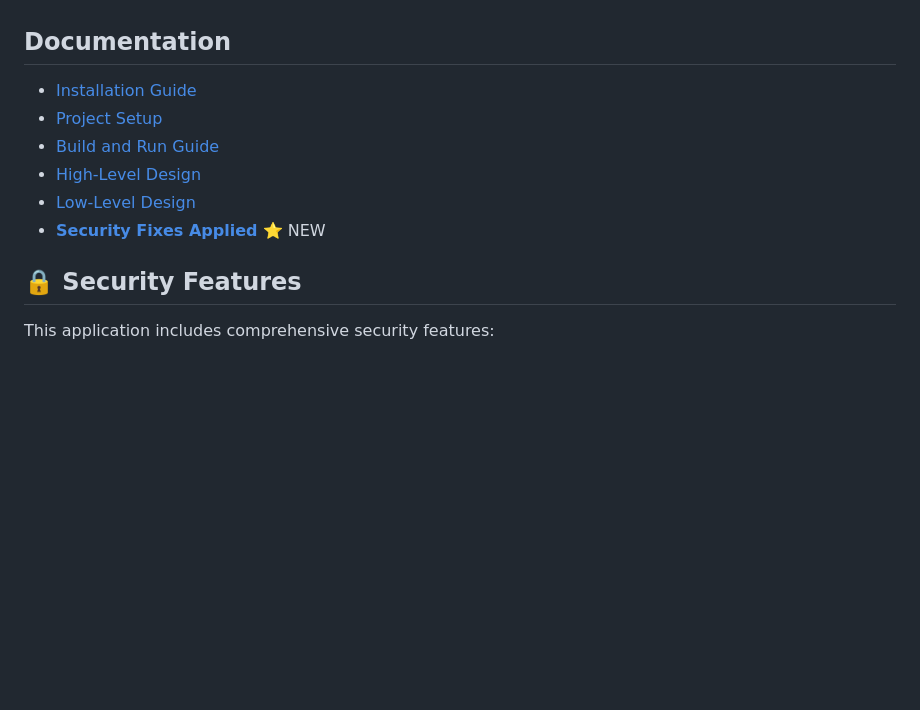
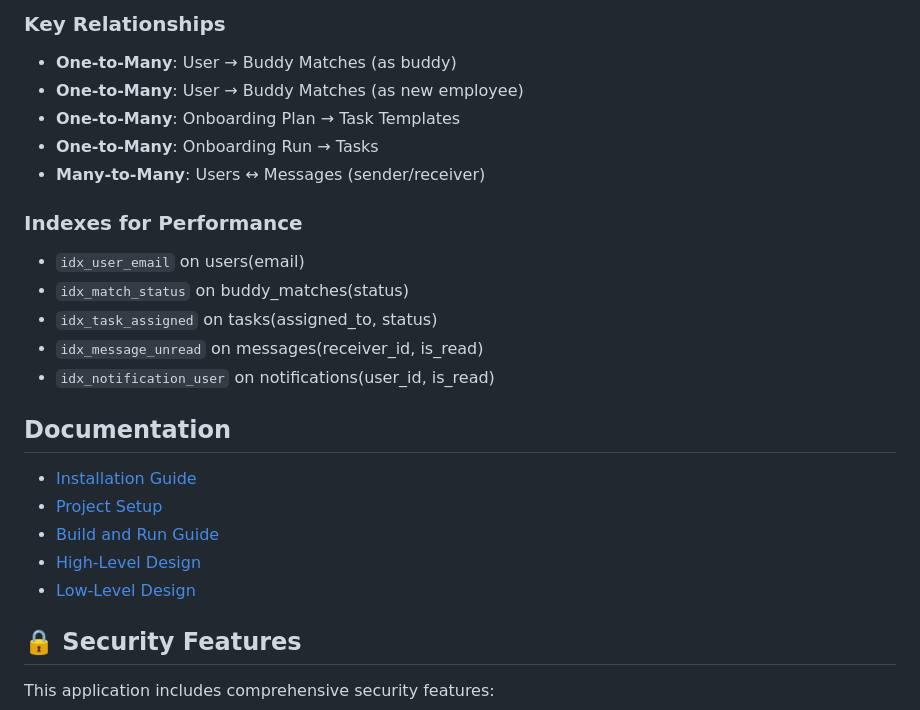
Before and after one commit to RaikaSurendra/newhireonboard, a Markdown page: README.md, the part around one of its changes. Drawn GitHub-style; blank space fills up the shorter version.

Commit message:
docs: Add Business Flow and Database Schema to README

```diff
--- a/README.md
+++ b/README.md
@@ -106,10 +252,23 @@ chaos run experiments/database-latency.json
+### Key Relationships
+- **One-to-Many**: User → Buddy Matches (as buddy)
+- **One-to-Many**: User → Buddy Matches (as new employee)
+- **One-to-Many**: Onboarding Plan → Task Templates
+- **One-to-Many**: Onboarding Run → Tasks
+- **Many-to-Many**: Users ↔ Messages (sender/receiver)
+
+### Indexes for Performance
+- `idx_user_email` on users(email)
+- `idx_match_status` on buddy_matches(status)
+- `idx_task_assigned` on tasks(assigned_to, status)
+- `idx_message_unread` on messages(receiver_id, is_read)
+- `idx_notification_user` on notifications(user_id, is_read)
+
 ## Documentation
 - [Installation Guide](docs/INSTALLATION_GUIDE.md)
 - [Project Setup](docs/PROJECT_SETUP.md)
 - [Build and Run Guide](docs/BUILD_AND_RUN.md)
 - [High-Level Design](docs/HLD_DOCUMENT.md)
 - [Low-Level Design](docs/LLD_DOCUMENT.md)
-- **[Security Fixes Applied](FIXES_APPLIED.md)** ⭐ NEW
 
 ## 🔒 Security Features
 
```
Also changed, not shown: other parts of README.md (+146 -0 lines).
